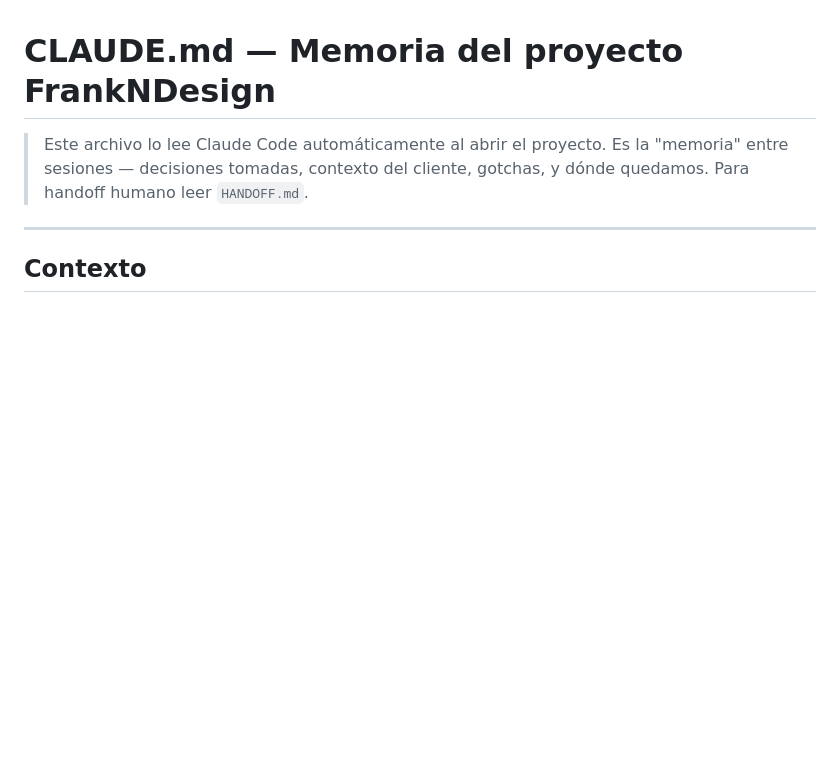
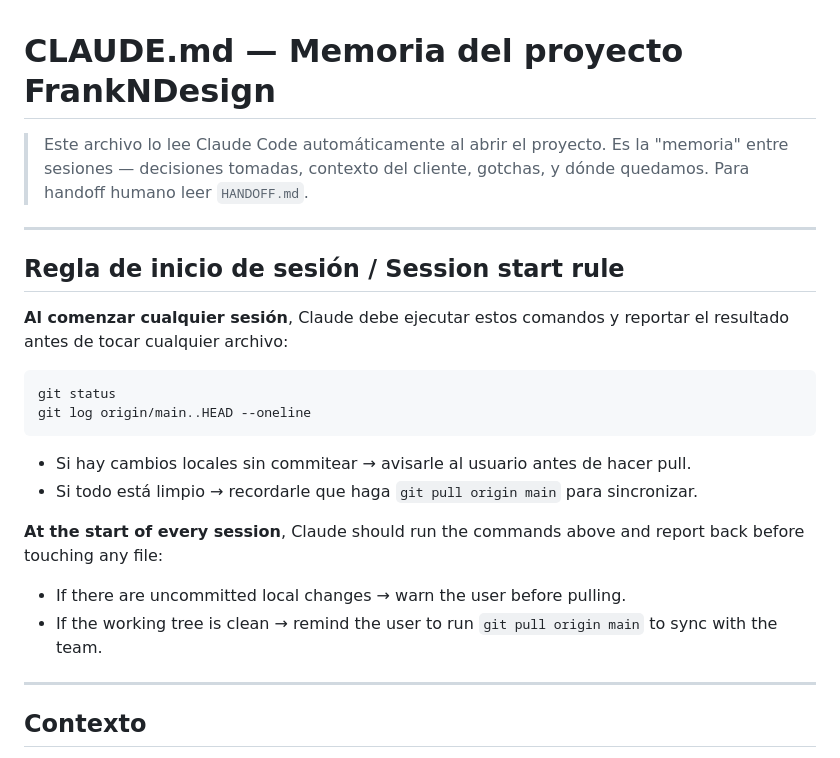
Before and after one commit to francomoll/frankndesign-web, a Markdown page: CLAUDE.md, the part around the change. Drawn GitHub-style; blank space fills up the shorter version.

Commit message:
docs: add session start rule to CLAUDE.md (git pull reminder)

````diff
--- a/CLAUDE.md
+++ b/CLAUDE.md
@@ -1,6 +1,24 @@
 # CLAUDE.md — Memoria del proyecto FrankNDesign
 
 > Este archivo lo lee Claude Code automáticamente al abrir el proyecto. Es la "memoria" entre sesiones — decisiones tomadas, contexto del cliente, gotchas, y dónde quedamos. Para handoff humano leer `HANDOFF.md`.
+
+---
+
+## Regla de inicio de sesión / Session start rule
+
+**Al comenzar cualquier sesión**, Claude debe ejecutar estos comandos y reportar el resultado antes de tocar cualquier archivo:
+
+```bash
+git status
+git log origin/main..HEAD --oneline
+```
+
+- Si hay cambios locales sin commitear → avisarle al usuario antes de hacer pull.
+- Si todo está limpio → recordarle que haga `git pull origin main` para sincronizar.
+
+**At the start of every session**, Claude should run the commands above and report back before touching any file:
+- If there are uncommitted local changes → warn the user before pulling.
+- If the working tree is clean → remind the user to run `git pull origin main` to sync with the team.
 
 ---
 
````
